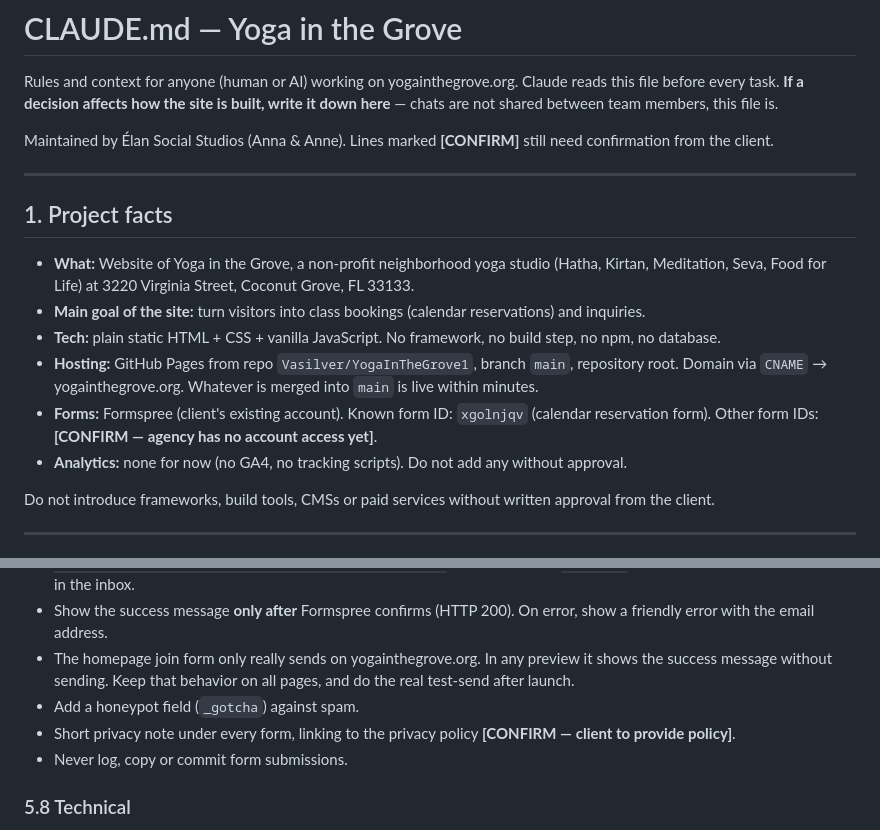
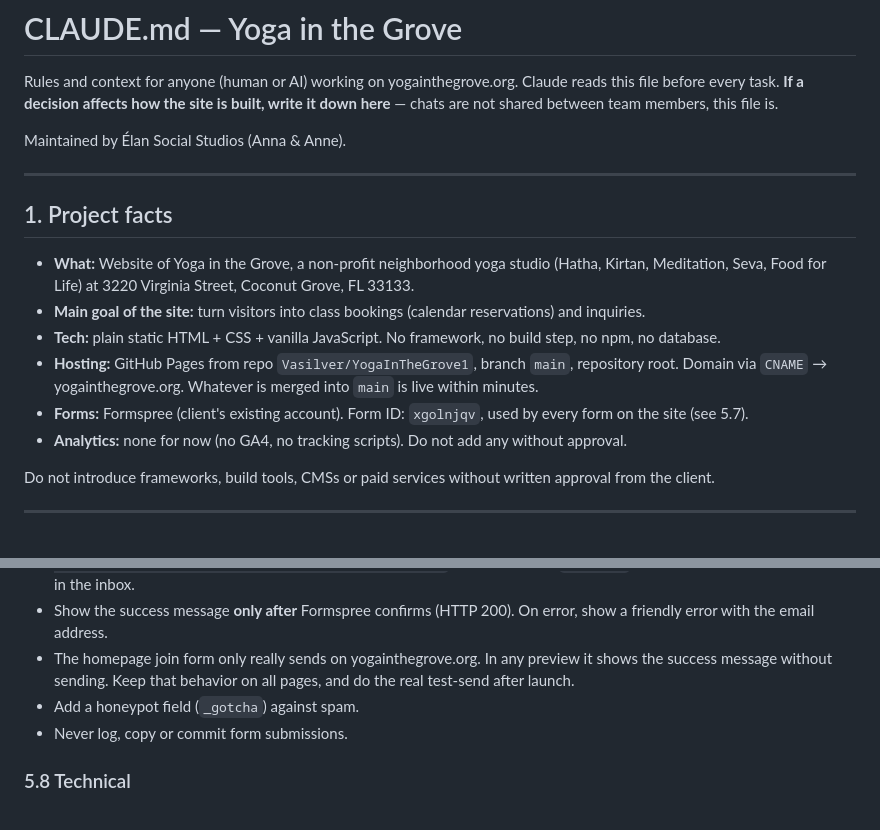
Before and after one commit to Vasilver/YogaInTheGrove1, a Markdown page: CLAUDE.md, 2 parts joined by grey strips. Rendered like a GitHub page.

Commit message:
docs(claude-md): Formspree access settled, no privacy note under forms (Anne)
Co-Authored-By: Claude Opus 5.5 <noreply@anthropic.com>
Claude-Session: https://claude.ai/code/session_01SBuQ6C2jrq3qJ1hQXdAVoa

```diff
--- a/CLAUDE.md
+++ b/CLAUDE.md
@@ -3,7 +3,7 @@
 Rules and context for anyone (human or AI) working on yogainthegrove.org.
 Claude reads this file before every task. **If a decision affects how the site is built, write it down here** — chats are not shared between team members, this file is.
 
-Maintained by Élan Social Studios (Anna & Anne). Lines marked **[CONFIRM]** still need confirmation from the client.
+Maintained by Élan Social Studios (Anna & Anne).
 
 ---
 
@@ -13,7 +13,7 @@ Maintained by Élan Social Studios (Anna & Anne). Lines marked **[CONFIRM]** sti
 - **Main goal of the site:** turn visitors into class bookings (calendar reservations) and inquiries.
 - **Tech:** plain static HTML + CSS + vanilla JavaScript. No framework, no build step, no npm, no database.
 - **Hosting:** GitHub Pages from repo `Vasilver/YogaInTheGrove1`, branch `main`, repository root. Domain via `CNAME` → yogainthegrove.org. Whatever is merged into `main` is live within minutes.
-- **Forms:** Formspree (client's existing account). Known form ID: `xgolnjqv` (calendar reservation form). Other form IDs: **[CONFIRM — agency has no account access yet]**.
+- **Forms:** Formspree (client's existing account). Form ID: `xgolnjqv`, used by every form on the site (see 5.7).
 - **Analytics:** none for now (no GA4, no tracking scripts). Do not add any without approval.
 
 Do not introduce frameworks, build tools, CMSs or paid services without written approval from the client.
@@ -220,7 +220,6 @@ JSON-LD `openingHoursSpecification` must match exactly: Mo–Fr `07:00`–`20:00
 - Show the success message **only after** Formspree confirms (HTTP 200). On error, show a friendly error with the email address.
 - The homepage join form only really sends on yogainthegrove.org. In any preview it shows the success message without sending. Keep that behavior on all pages, and do the real test-send after launch.
 - Add a honeypot field (`_gotcha`) against spam.
-- Short privacy note under every form, linking to the privacy policy **[CONFIRM — client to provide policy]**.
 - Never log, copy or commit form submissions.
 
 ### 5.8 Technical
```
